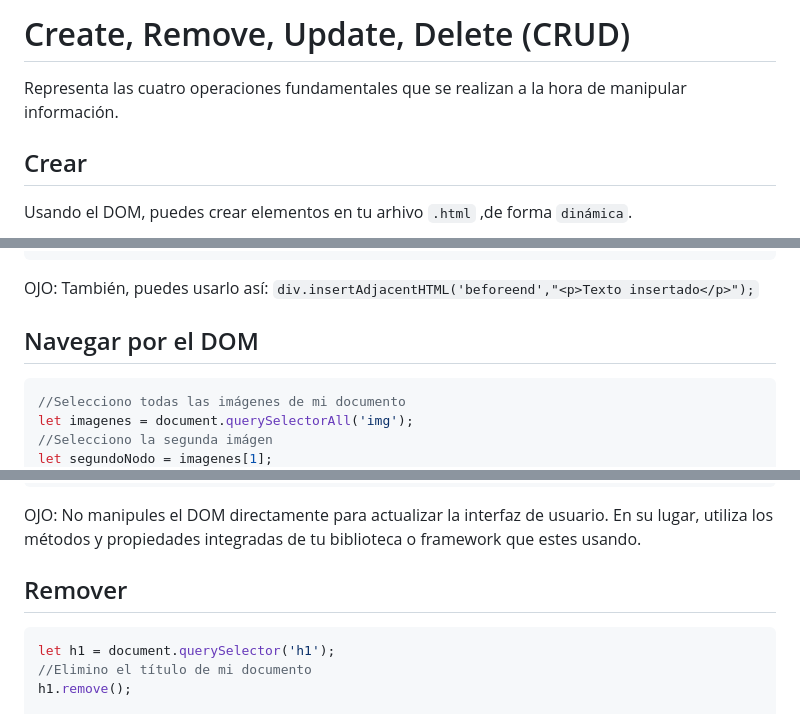
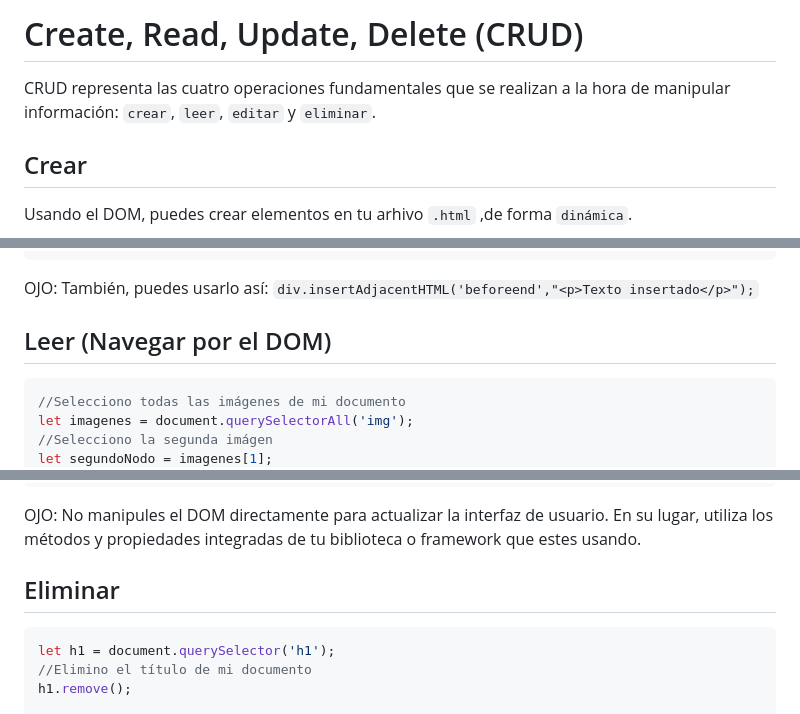
Before and after one commit to rvangelse/DOM, a Markdown page: crud.md, 3 parts joined by grey strips. Rendered like a GitHub page.

Commit message:
Agrego Eliminar

````diff
--- a/crud.md
+++ b/crud.md
@@ -1,5 +1,5 @@
-# Create, Remove, Update, Delete (CRUD)
-Representa las cuatro operaciones fundamentales que se realizan a la hora de manipular información.
+# Create, Read, Update, Delete (CRUD)
+CRUD representa las cuatro operaciones fundamentales que se realizan a la hora de manipular información: `crear`, `leer`, `editar` y `eliminar`.
 ## Crear
 Usando el DOM, puedes crear elementos en tu arhivo `.html` ,de forma `dinámica`.
 
@@ -24,7 +24,7 @@ titulo.insertAdjacentHTML('afterend', span);
 ```
 OJO: También, puedes usarlo así: `div.insertAdjacentHTML('beforeend',"<p>Texto insertado</p>");`
 
-## Navegar por el DOM
+## Leer (Navegar por el DOM)
 
 ```js
 //Selecciono todas las imágenes de mi documento
@@ -58,7 +58,7 @@ h1.innerHTML = '<b>Nuevo título en negritas</b>';
 ```
 OJO: No manipules el DOM directamente para actualizar la interfaz de usuario. En su lugar, utiliza los métodos y propiedades integradas de tu biblioteca o framework que estes usando.
 
-## Remover
+## Eliminar
 
 ```js
 let h1 = document.querySelector('h1');
````
Also changed, not shown: modificaciones.md (added, +2 -0 lines).
